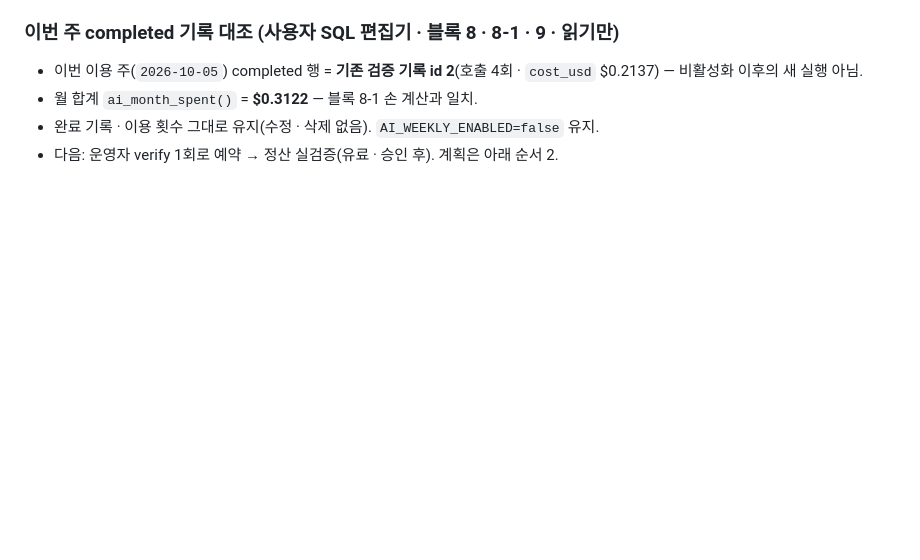
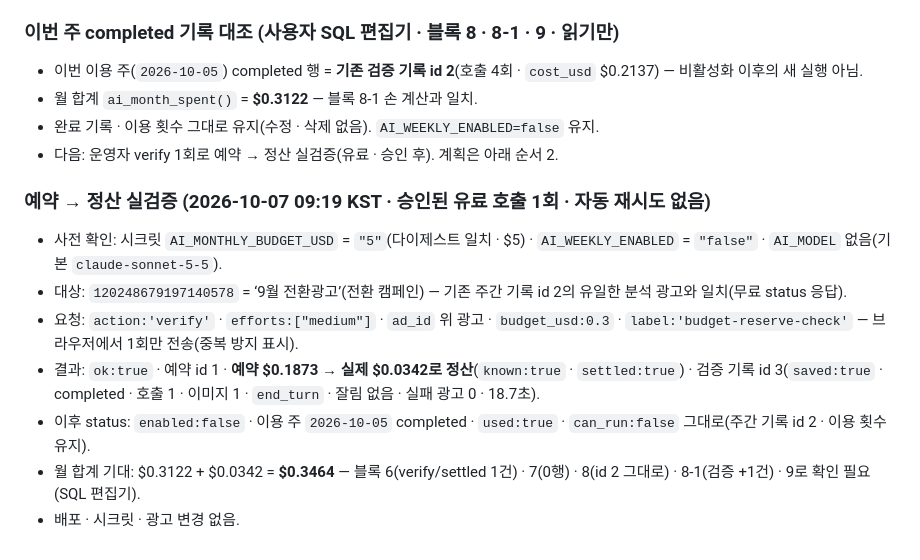
Before and after one commit to dhhs1124-ship-it/launchdesk, a Markdown page: docs/handoff/2026-10-07-handoff.md, the part around the change. Rendered like a GitHub page; blank space fills up the shorter version.

Commit message:
Handoff: live reserve→settle check (reservation 1: $0.1873 reserved, $0.0342 settled; verification id 3)
Co-Authored-By: Claude Opus 5.5 <noreply@anthropic.com>

```diff
--- a/docs/handoff/2026-10-07-handoff.md
+++ b/docs/handoff/2026-10-07-handoff.md
@@ -199,3 +199,12 @@
 - 월 합계 `ai_month_spent()` = **$0.3122** — 블록 8-1 손 계산과 일치.
 - 완료 기록 · 이용 횟수 그대로 유지(수정 · 삭제 없음). `AI_WEEKLY_ENABLED=false` 유지.
 - 다음: 운영자 verify 1회로 예약 → 정산 실검증(유료 · 승인 후). 계획은 아래 순서 2.
+
+### 예약 → 정산 실검증 (2026-10-07 09:19 KST · 승인된 유료 호출 1회 · 자동 재시도 없음)
+- 사전 확인: 시크릿 `AI_MONTHLY_BUDGET_USD` = `"5"`(다이제스트 일치 · $5) · `AI_WEEKLY_ENABLED` = `"false"` · `AI_MODEL` 없음(기본 `claude-sonnet-5-5`).
+- 대상: `120248679197140578` = ‘9월 전환광고’(전환 캠페인) — 기존 주간 기록 id 2의 유일한 분석 광고와 일치(무료 status 응답).
+- 요청: `action:'verify'` · `efforts:["medium"]` · `ad_id` 위 광고 · `budget_usd:0.3` · `label:'budget-reserve-check'` — 브라우저에서 1회만 전송(중복 방지 표시).
+- 결과: `ok:true` · 예약 id 1 · **예약 $0.1873 → 실제 $0.0342로 정산**(`known:true` · `settled:true`) · 검증 기록 id 3(`saved:true` · completed · 호출 1 · 이미지 1 · `end_turn` · 잘림 없음 · 실패 광고 0 · 18.7초).
+- 이후 status: `enabled:false` · 이용 주 `2026-10-05` completed · `used:true` · `can_run:false` 그대로(주간 기록 id 2 · 이용 횟수 유지).
+- 월 합계 기대: $0.3122 + $0.0342 = **$0.3464** — 블록 6(verify/settled 1건) · 7(0행) · 8(id 2 그대로) · 8-1(검증 +1건) · 9로 확인 필요(SQL 편집기).
+- 배포 · 시크릿 · 광고 변경 없음.
```
